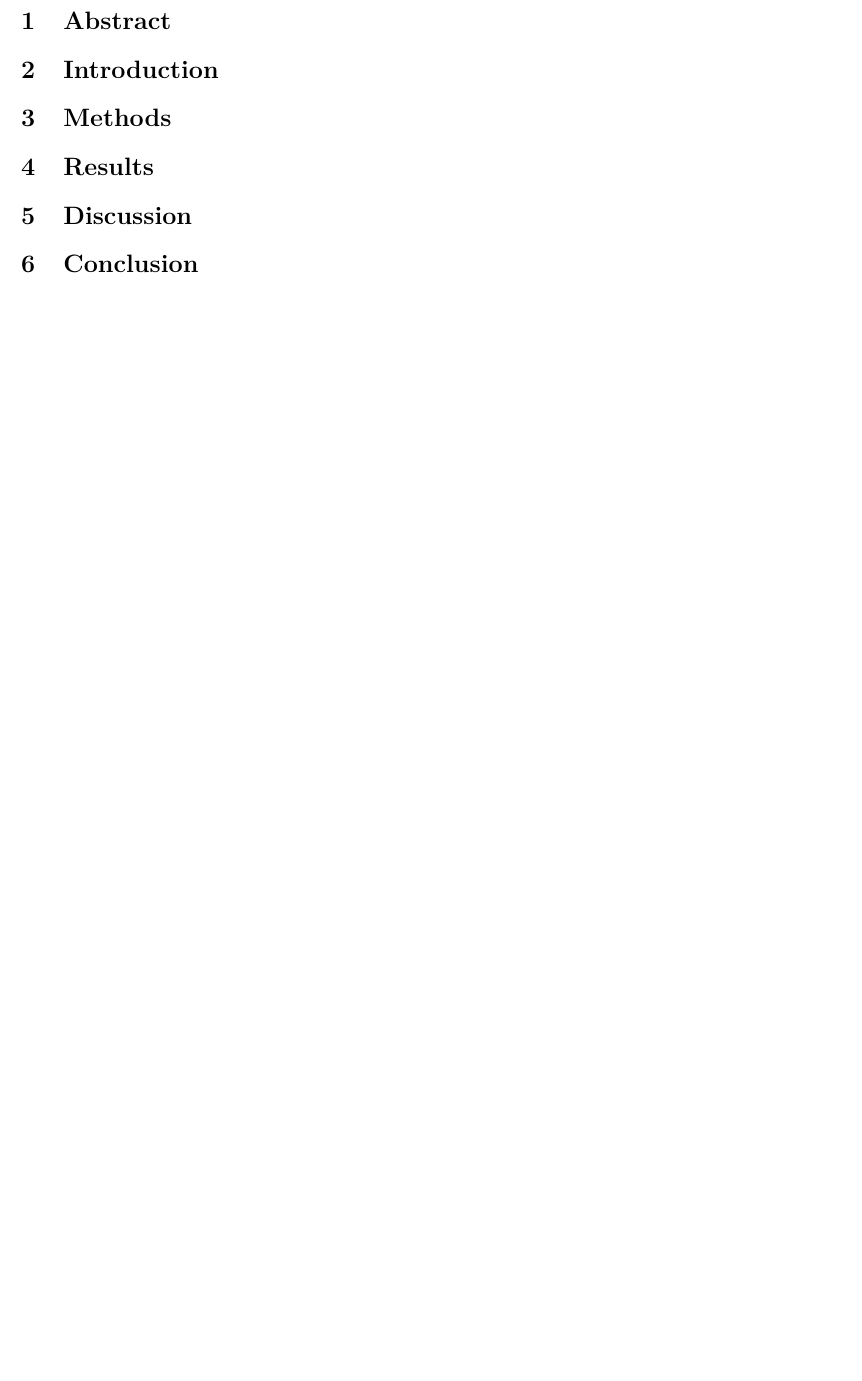
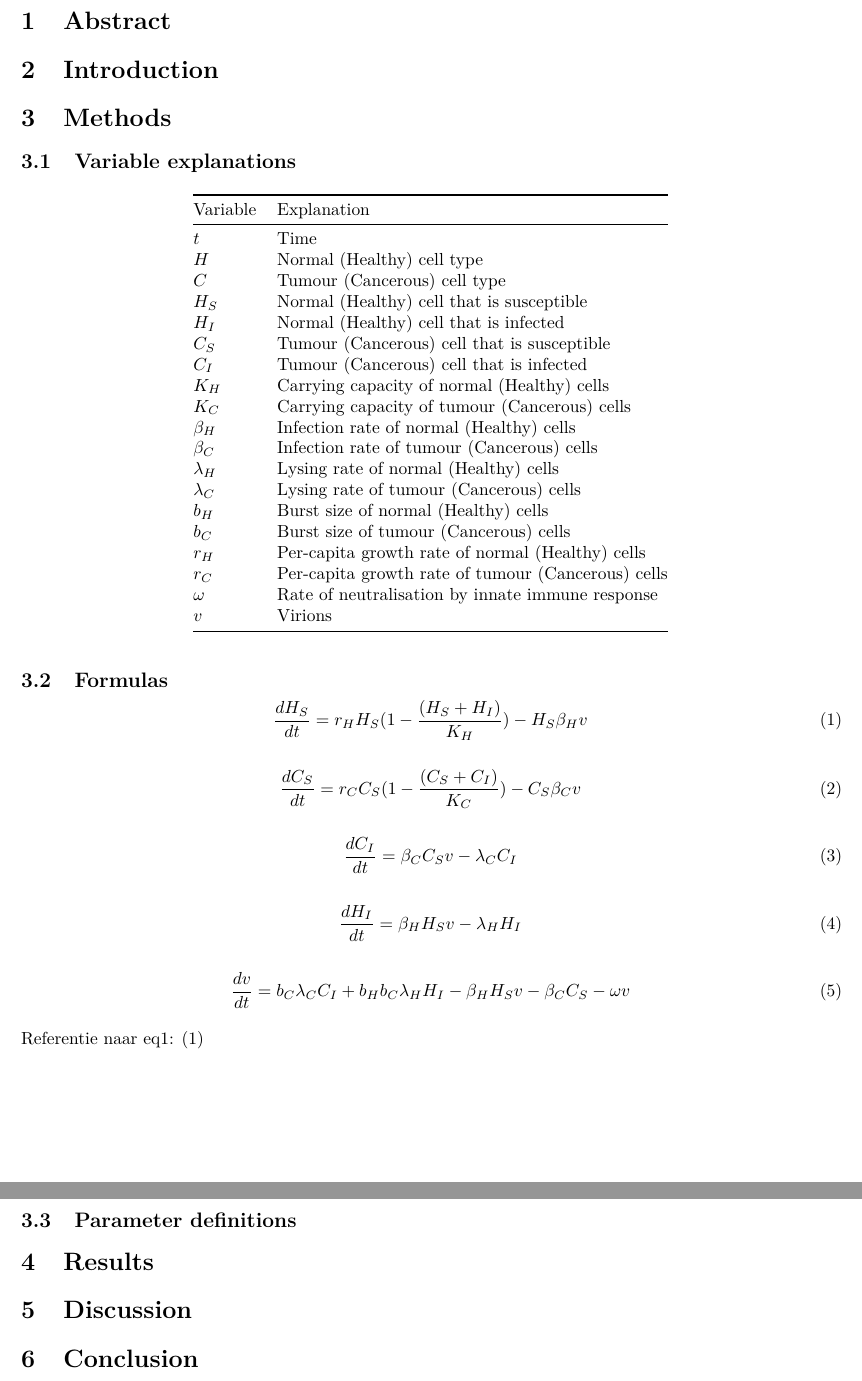
Before and after one commit to ogkourlias/thema08, an R Markdown document (Remodeling_oncolytic_virotherapy.Rmd): part of page 2 of 2 before the commit and two parts of pages 2 and 3 of 3 after it, the two joined at a grey line, cut so that both start at the same text, the shorter picture padded with empty space. Rendered offline with R 4.5, knitr and Pandoc, then LaTeX, with nearby package versions.

Commit message:
Added variable explanations and equations

```diff
--- a/Remodeling_oncolytic_virotherapy.Rmd
+++ b/Remodeling_oncolytic_virotherapy.Rmd
@@ -21,6 +21,58 @@ knitr::opts_chunk$set(echo = TRUE)
 
 # Methods
 
+## Variable explanations
+
+| Variable    | Explanation |
+|-------------|----------------|
+| $t$         | Time |
+| $H$         | Normal (Healthy) cell type |
+| $C$         | Tumour (Cancerous) cell type |
+| $H_S$       | Normal (Healthy) cell that is susceptible |
+| $H_I$       | Normal (Healthy) cell that is infected |
+| $C_S$       | Tumour (Cancerous) cell that is susceptible |
+| $C_I$       | Tumour (Cancerous) cell that is infected |
+| $K_H$       | Carrying capacity of normal (Healthy) cells |
+| $K_C$       | Carrying capacity of tumour (Cancerous) cells |
+| $\beta_H$   | Infection rate of normal (Healthy) cells |
+| $\beta_C$   | Infection rate of tumour (Cancerous) cells |
+| $\lambda_H$ | Lysing rate of normal (Healthy) cells |
+| $\lambda_C$ | Lysing rate of tumour (Cancerous) cells |
+| $b_{H}$     | Burst size of normal (Healthy) cells |
+| $b_C$       | Burst size of tumour (Cancerous) cells |
+| $r_H$       | Per-capita growth rate of normal (Healthy) cells |
+| $r_C$       | Per-capita growth rate of tumour (Cancerous) cells |
+| $\omega$    | Rate of neutralisation by innate immune response |
+| $v$         | Virions |
+
+## Formulas
+
+\begin{equation} \label{eq:dHs}
+  \frac{dH_{S}}{dt} = r_H H_S (1 - \frac{(H_S + H_I)}{K_H}) - H_S \beta_H v
+\end{equation}
+
+\begin{equation} \label{eq:dCs}
+  \frac{dC_S}{dt} = r_C C_S (1 - \frac{(C_S + C_I)}{K_C}) - C_S \beta_C v
+\end{equation}
+
+\begin{equation} \label{eq:dCI}
+  \frac{dC_I}{dt} = \beta_C C_S v - \lambda_C C_I
+\end{equation}
+
+\begin{equation} \label{eq:dHI}
+  \frac{dH_I}{dt} = \beta_H H_S v - \lambda_H H_I
+\end{equation}
+
+\begin{equation} \label{eq:dv}
+  \frac{dv}{dt} = b_C \lambda_C C_I + b_H b_C \lambda_H H_I - \beta_H H_S v - \beta_C C_S - \omega v
+\end{equation}
+
+Referentie naar eq1: \eqref{eq:dHs}
+
+## Parameter definitions
+
+
+
 # Results
 
 # Discussion
```
